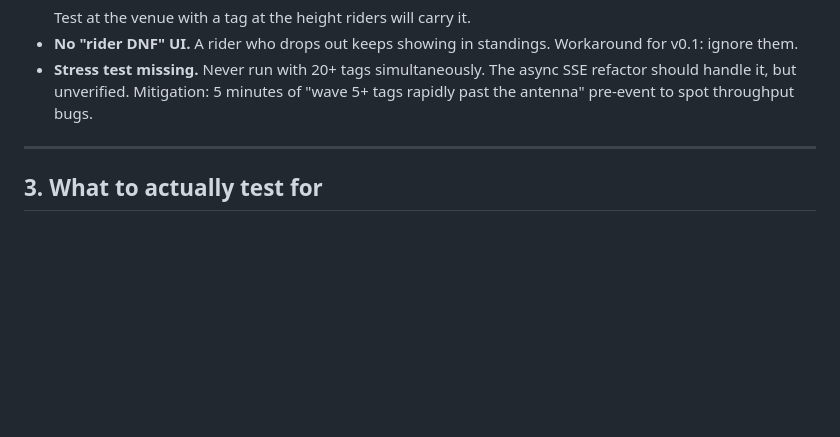
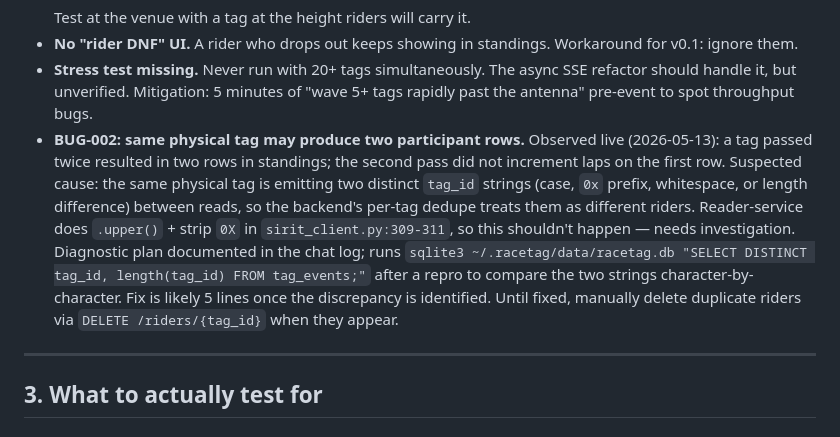
Before and after one commit to jan-knoblich/racetag, a Markdown page: docs/FIELD_TEST_CHECKLIST.md, the part around the change. Rendered like a GitHub page; blank space fills up the shorter version.

Commit message:
docs(field-test): log BUG-002 — same tag → two participant rows
Captures the live-debug observation that one physical tag passing twice
produced two standings rows instead of incrementing laps on a single row.
Suspected cause is a tag_id normalization mismatch (case, 0x prefix, or
whitespace) between reads, but the reader-service already does .upper() +
0X strip in sirit_client.py:309-311, so the source of the divergence is
not yet identified. Adds the diagnostic plan and the temporary workaround
to the field-test gap list so it doesn't get lost.

Co-Authored-By: Claude Opus 4.6 (1M context) <noreply@anthropic.com>

```diff
--- a/docs/FIELD_TEST_CHECKLIST.md
+++ b/docs/FIELD_TEST_CHECKLIST.md
@@ -61,6 +61,7 @@ Roughly worst-first.
   Test at the venue with a tag at the height riders will carry it.
 - **No "rider DNF" UI.** A rider who drops out keeps showing in standings. Workaround for v0.1: ignore them.
 - **Stress test missing.** Never run with 20+ tags simultaneously. The async SSE refactor should handle it, but unverified. Mitigation: 5 minutes of "wave 5+ tags rapidly past the antenna" pre-event to spot throughput bugs.
+- **BUG-002: same physical tag may produce two participant rows.** Observed live (2026-05-13): a tag passed twice resulted in two rows in standings; the second pass did not increment laps on the first row. Suspected cause: the same physical tag is emitting two distinct `tag_id` strings (case, `0x` prefix, whitespace, or length difference) between reads, so the backend's per-tag dedupe treats them as different riders. Reader-service does `.upper()` + strip `0X` in `sirit_client.py:309-311`, so this shouldn't happen — needs investigation. Diagnostic plan documented in the chat log; runs `sqlite3 ~/.racetag/data/racetag.db "SELECT DISTINCT tag_id, length(tag_id) FROM tag_events;"` after a repro to compare the two strings character-by-character. Fix is likely 5 lines once the discrepancy is identified. Until fixed, manually delete duplicate riders via `DELETE /riders/{tag_id}` when they appear.
 
 ---
 
```
